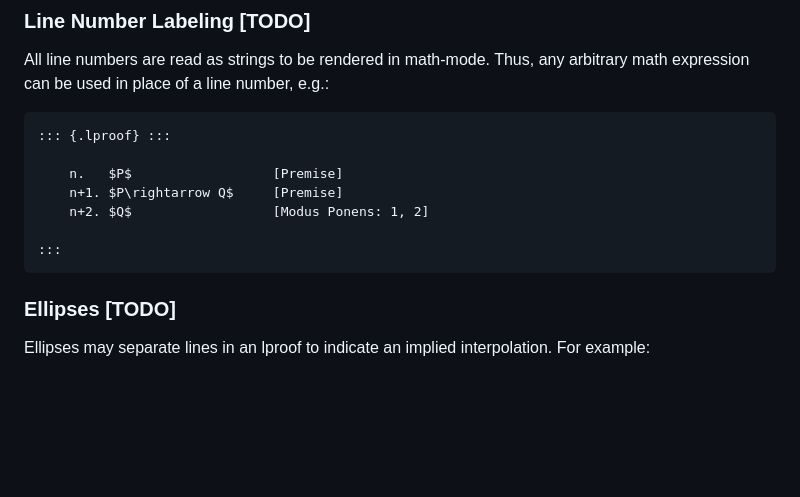
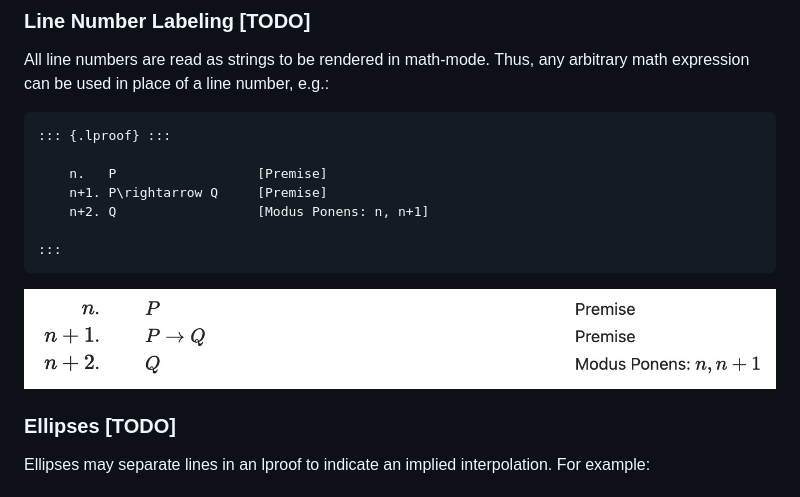
Before and after one commit to anubav/lproof, a Markdown page: README.md, the part around the change printed below. GitHub-like rendering; pictures changed too: simple_lproof_2.jpeg (added); blank space fills up the shorter version.

````diff
--- a/README.md
+++ b/README.md
@@ -93,12 +93,14 @@ expression can be used in place of a line number, e.g.:
 ```
 ::: {.lproof} :::
 
-    n.   $P$                  [Premise]
-    n+1. $P\rightarrow Q$     [Premise]
-    n+2. $Q$                  [Modus Ponens: 1, 2]
+    n.   P                  [Premise]
+    n+1. P\rightarrow Q     [Premise]
+    n+2. Q                  [Modus Ponens: n, n+1]
 
 :::
 ```
+
+![simple_lproof_with_indexes](simple_lproof_2.jpeg)
 
 ### Ellipses [TODO]
 
````
Also changed, not shown: other parts of README.md (+16 -16 lines), fitch_lproof.jpeg, simple_lproof.jpeg, 1 other file.
